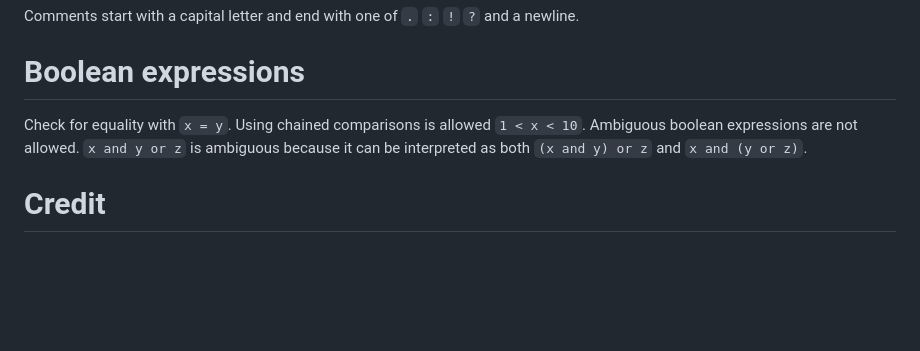
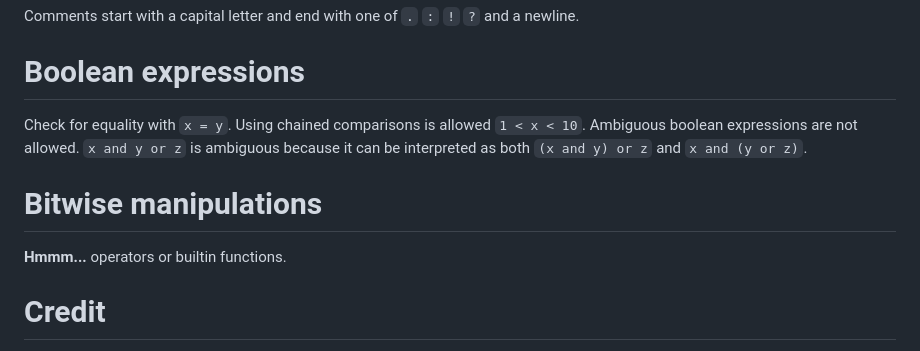
Before and after one commit to B1nus/wezy, a Markdown page: README.md, the part around the change. Drawn GitHub-style; blank space fills up the shorter version.

Commit message:
Bitwise manipulation README.md

```diff
--- a/README.md
+++ b/README.md
@@ -250,6 +250,8 @@ crust handles memory with a borrow checker. In contrast to [rust's borrow checke
 Comments start with a capital letter and end with one of `.` `:` `!` `?` and a newline.
 # Boolean expressions
 Check for equality with `x = y`. Using chained comparisons is allowed `1 < x < 10`. Ambiguous boolean expressions are not allowed. `x and y or z` is ambiguous because it can be interpreted as both `(x and y) or z` and `x and (y or z)`.
+# Bitwise manipulations
+**Hmmm...** operators or builtin functions.
 # Credit
 I want to give credit to all of the programming languages which I've looked at for guidence: [Zig](https://ziglang.org/), [C](https://en.wikipedia.org/wiki/C_(programming_language)), [Rust](https://www.rust-lang.org/), [Scratch](https://scratch.mit.edu/), [WASM](https://webassembly.org/). Thank you for all of the help, and sorry for stealing your features (Mostly zig's...). I also want to give credit to [Ziglings](https://codeberg.org/ziglings/exercises/src/branch/main) and [Watlings](https://github.com/EmNudge/watlings) which helped me learn zig and webassembly. I also want to give credit to this [codelab](https://codelabs.developers.google.com/your-first-webgpu-app) and [learn webgl](https://learnwebgl.brown37.net/) which is an amazing resourse.
 # TODO
```
